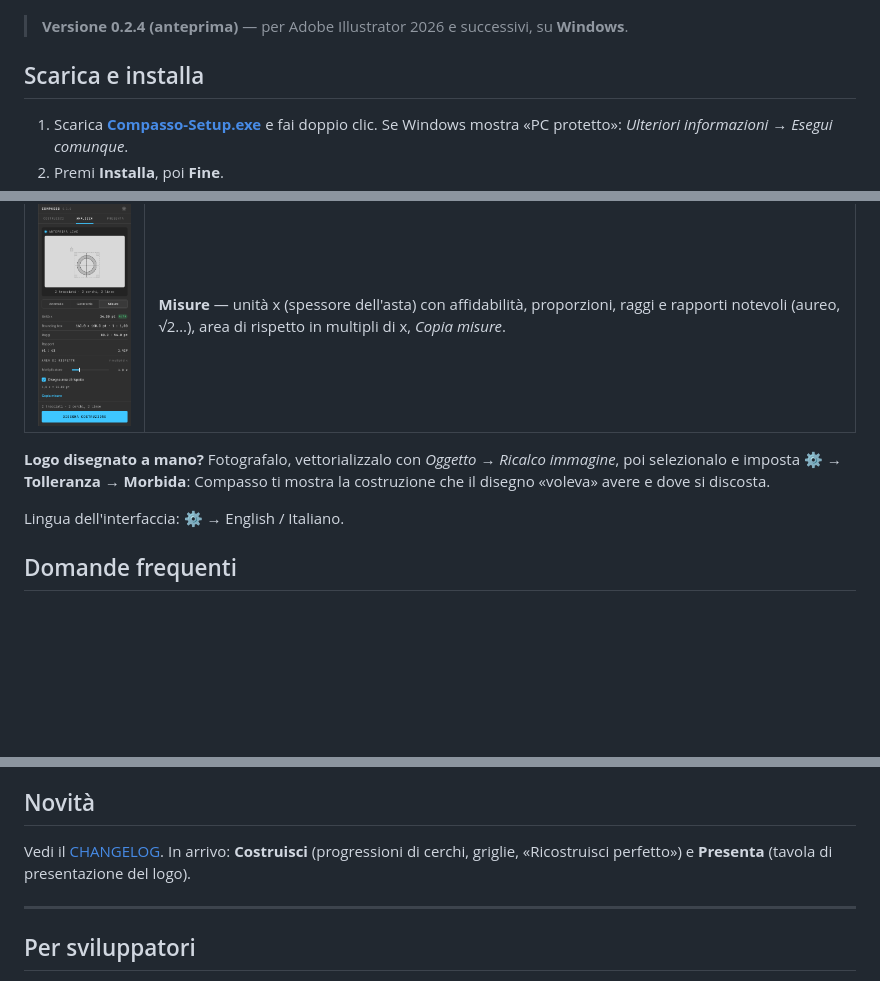
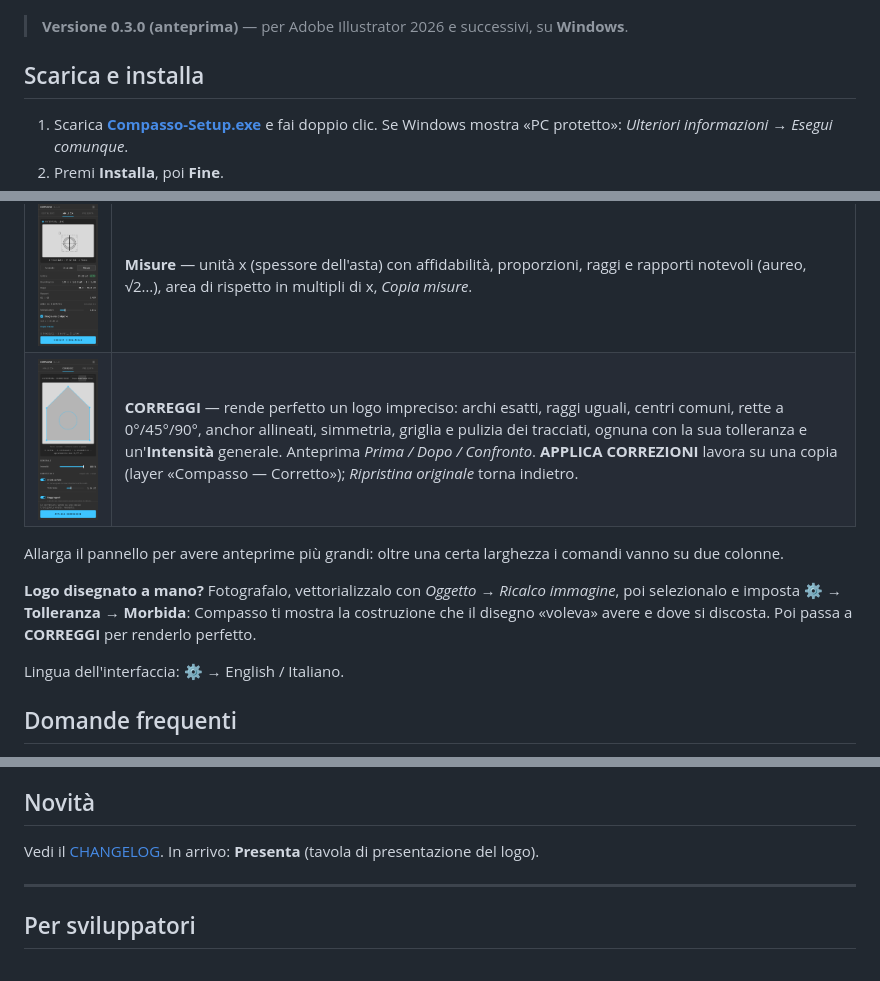
Before and after one commit to marcodolce904-boop/COMPASSO, a Markdown page: README.md, 3 parts joined by grey strips. Drawn GitHub-style; pictures changed too: site/img/pannello-correggi.png (added); blank space fills up the shorter version.

Commit message:
Versione 0.3.0: scheda CORREGGI
Co-Authored-By: Claude Opus 5.5 <noreply@anthropic.com>
Claude-Session: https://claude.ai/code/session_014AhKFRc9Ftg1pCazTwHgc1

```diff
--- a/README.md
+++ b/README.md
@@ -8,7 +8,7 @@ dell'1%, un anchor fuori riga di 0,3 pt.
 
 ![Compasso: costruzione disegnata e pannello](site/img/costruzione.png)
 
-> **Versione 0.2.4 (anteprima)** — per Adobe Illustrator 2026 e successivi, su **Windows**.
+> **Versione 0.3.0 (anteprima)** — per Adobe Illustrator 2026 e successivi, su **Windows**.
 
 ## Scarica e installa
 
@@ -29,10 +29,13 @@ Per disinstallare: Impostazioni di Windows → App installate → _Compasso per
 | ![Geometria](site/img/pannello-geometria.png) | **1. Seleziona il logo** — tracciati, gruppi, tracciati composti o testo. L'anteprima si aggiorna da sola.<br><br>**2. Scegli il livello** — Essenziale, Struttura, Dettaglio o Tutto; regola spessore delle linee e marker. Dall'elenco _Elementi_ includi o escludi ogni cerchio e retta.<br><br>**3. DISEGNA COSTRUZIONE** — la costruzione va sul layer bloccato «Compasso — Construction». _RIDISEGNA_ la aggiorna, _Rimuovi_ la cancella. |
 | ![Anomalie](site/img/pannello-anomalie.png)   | **Anomalie** — le quasi-coincidenze, ordinate per importanza: quasi-archi, raggi quasi uguali, centri quasi coincidenti, quasi-tangenze, anchor fuori riga, quasi-simmetrie, angoli quasi a 45°/90°. Un clic le evidenzia nell'anteprima.                                                                                                                                                                                                       |
 | ![Misure](site/img/pannello-misure.png)       | **Misure** — unità x (spessore dell'asta) con affidabilità, proporzioni, raggi e rapporti notevoli (aureo, √2…), area di rispetto in multipli di x, _Copia misure_.                                                                                                                                                                                                                                                                             |
+| ![Correggi](site/img/pannello-correggi.png)   | **CORREGGI** — rende perfetto un logo impreciso: archi esatti, raggi uguali, centri comuni, rette a 0°/45°/90°, anchor allineati, simmetria, griglia e pulizia dei tracciati, ognuna con la sua tolleranza e un'**Intensità** generale. Anteprima _Prima / Dopo / Confronto_. **APPLICA CORREZIONI** lavora su una copia (layer «Compasso — Corretto»); _Ripristina originale_ torna indietro.                                                  |
+
+Allarga il pannello per avere anteprime più grandi: oltre una certa larghezza i comandi vanno su due colonne.
 
 **Logo disegnato a mano?** Fotografalo, vettorializzalo con _Oggetto → Ricalco immagine_, poi
 selezionalo e imposta ⚙ → **Tolleranza → Morbida**: Compasso ti mostra la costruzione che il
-disegno «voleva» avere e dove si discosta.
+disegno «voleva» avere e dove si discosta. Poi passa a **CORREGGI** per renderlo perfetto.
 
 Lingua dell'interfaccia: ⚙ → English / Italiano.
 
@@ -45,8 +48,7 @@ Lingua dell'interfaccia: ⚙ → English / Italiano.
 
 ## Novità
 
-Vedi il [CHANGELOG](CHANGELOG.md). In arrivo: **Costruisci** (progressioni di cerchi, griglie,
-«Ricostruisci perfetto») e **Presenta** (tavola di presentazione del logo).
+Vedi il [CHANGELOG](CHANGELOG.md). In arrivo: **Presenta** (tavola di presentazione del logo).
 
 ---
 
```
Also changed, not shown: CHANGELOG.md (+14 -0 lines), docs/STATO.md (+3 -2 lines), 1 other file.
